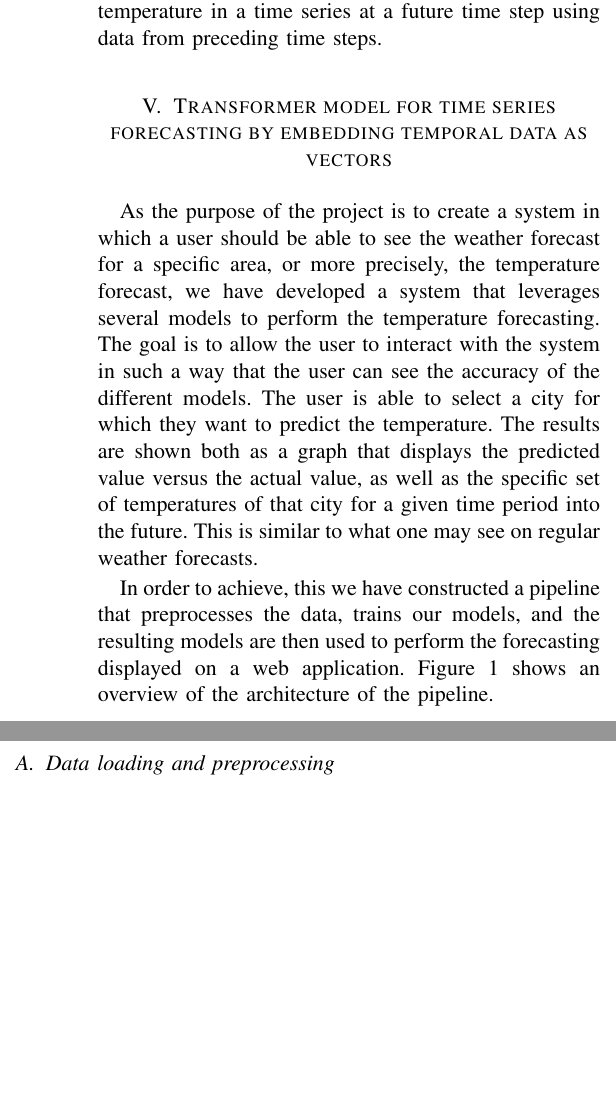
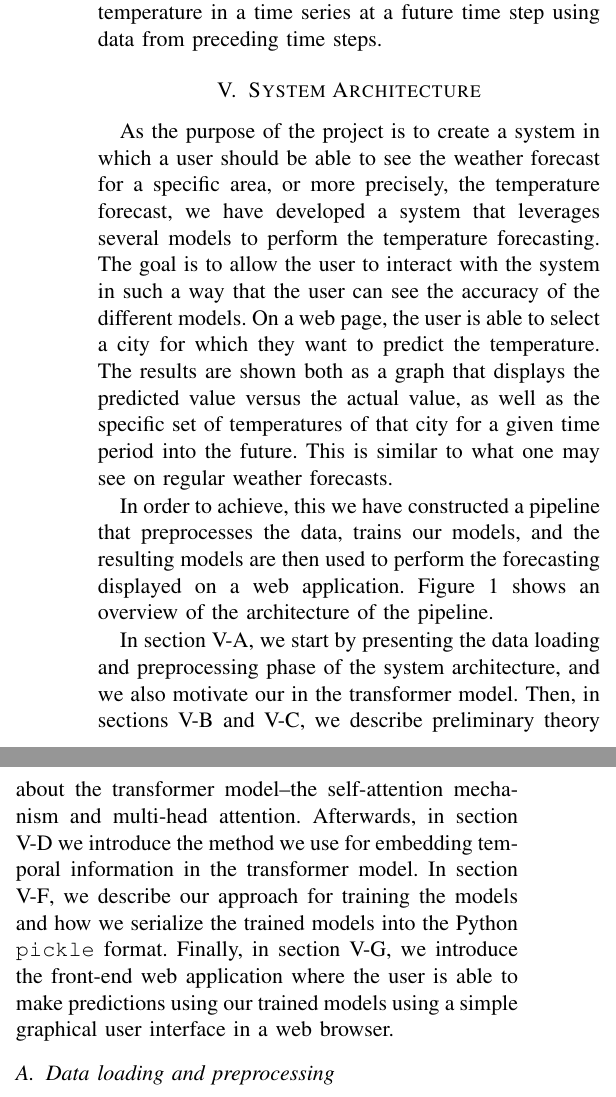
Before and after one commit to chhoumann/P6, a LaTeX paper (master.tex, which reads sections/data-loading.tex): two parts of the columns of page 6 of 11 before the commit and two parts of the columns of page 6 of 12 after it, joined at a grey line, cut so that both start at the same text, the shorter picture padded with empty space. Compiled offline with pdfLaTeX; a missing font is replaced by an installed copy or a similar font; a LaTeX package or settings file that is missing is left out.

Commit message:
System architecture section with introduction

```diff
--- a/master.tex
+++ b/master.tex
@@ -62,7 +62,7 @@ machine learning, weather forecasting
 \section{Preliminaries}
 \input{sections/preliminaries.tex}
 
-\section{Transformer model for time series forecasting by embedding temporal data as vectors} % Methodology
+\section{System Architecture} % Methodology
 \input{sections/data-loading.tex}
 \input{sections/transformers.tex}
 \input{sections/training.tex}
--- a/sections/data-loading.tex
+++ b/sections/data-loading.tex
@@ -1,9 +1,15 @@
 As the purpose of the project is to create a system in which a user should be able to see the weather forecast for a specific area, or more precisely, the temperature forecast, we have developed a system that leverages several models to perform the temperature forecasting.
 The goal is to allow the user to interact with the system in such a way that the user can see the accuracy of the different models.
-The user is able to select a city for which they want to predict the temperature. The results are shown both as a graph that displays the predicted value versus the actual value, as well as the specific set of temperatures of that city for a given time period into the future. This is similar to what one may see on regular weather forecasts.
+On a web page, the user is able to select a city for which they want to predict the temperature. The results are shown both as a graph that displays the predicted value versus the actual value, as well as the specific set of temperatures of that city for a given time period into the future. This is similar to what one may see on regular weather forecasts.
 
 In order to achieve, this we have constructed a pipeline that preprocesses the data, trains our models, and the resulting models are then used to perform the forecasting displayed on a web application.
 Figure \ref{fig:architecture diagram} shows an overview of the architecture of the pipeline.
+
+In section \ref{sec:data loading and preprocessing}, we start by presenting the data loading and preprocessing phase of the system architecture, and we also motivate our in the transformer model.
+Then, in sections \ref{sec:self-attention mechanism} and \ref{sec:multi-head attention}, we describe preliminary theory about the transformer model--the self-attention mechanism and multi-head attention.
+Afterwards, in section \ref{sec:time2vec} we introduce the method we use for embedding temporal information in the transformer model.
+In section \ref{sec:training}, we describe our approach for training the models and how we serialize the trained models into the Python \texttt{pickle} format.
+Finally, in section \ref{sec:web app}, we introduce the front-end web application where the user is able to make predictions using our trained models using a simple graphical user interface in a web browser.
 
 \begin{figure*}
 	\centering
```
Also changed, not shown: sections/front-end.tex (+1 -1 lines), sections/transformers.tex (+3 -3 lines), sections/data-loading.tex (2 more changed lines).
